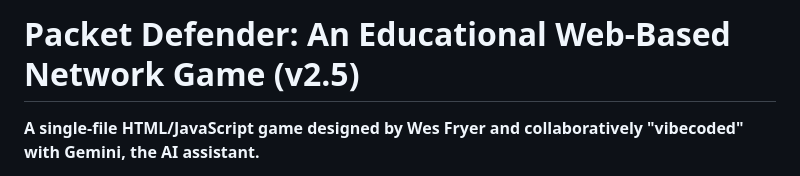
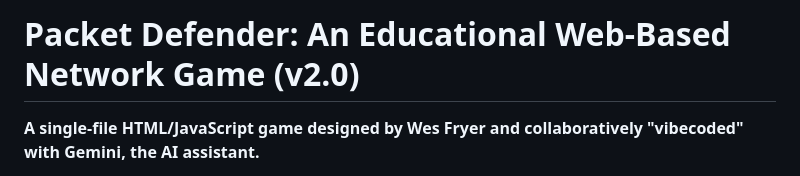
Before and after one commit to wfryer/packet-defender, a Markdown page: README.md, the part around the change. GitHub-like rendering.

```diff
--- a/README.md
+++ b/README.md
@@ -1,4 +1,4 @@
-# Packet Defender: An Educational Web-Based Network Game (v2.5)
+# Packet Defender: An Educational Web-Based Network Game (v2.0)
 
 **A single-file HTML/JavaScript game designed by Wes Fryer and collaboratively "vibecoded" with Gemini, the AI assistant.**
 
```
